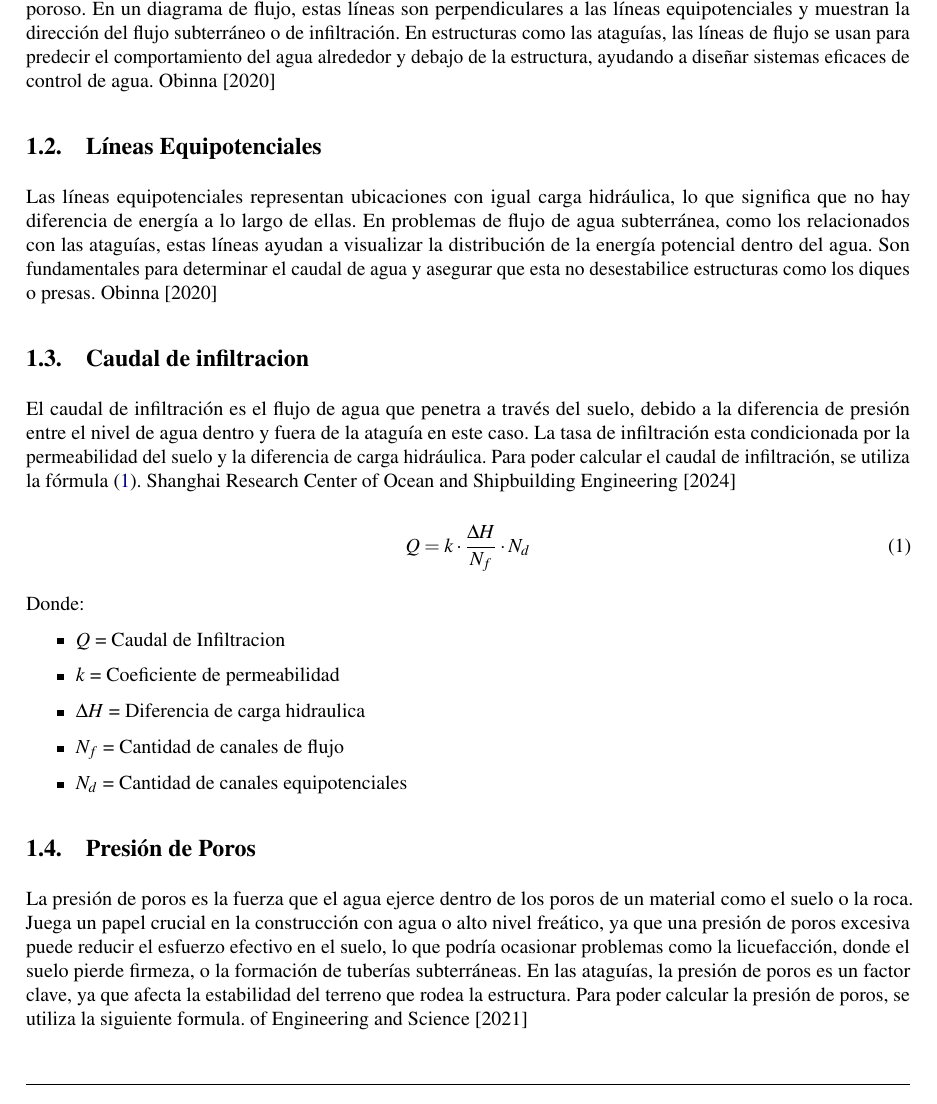
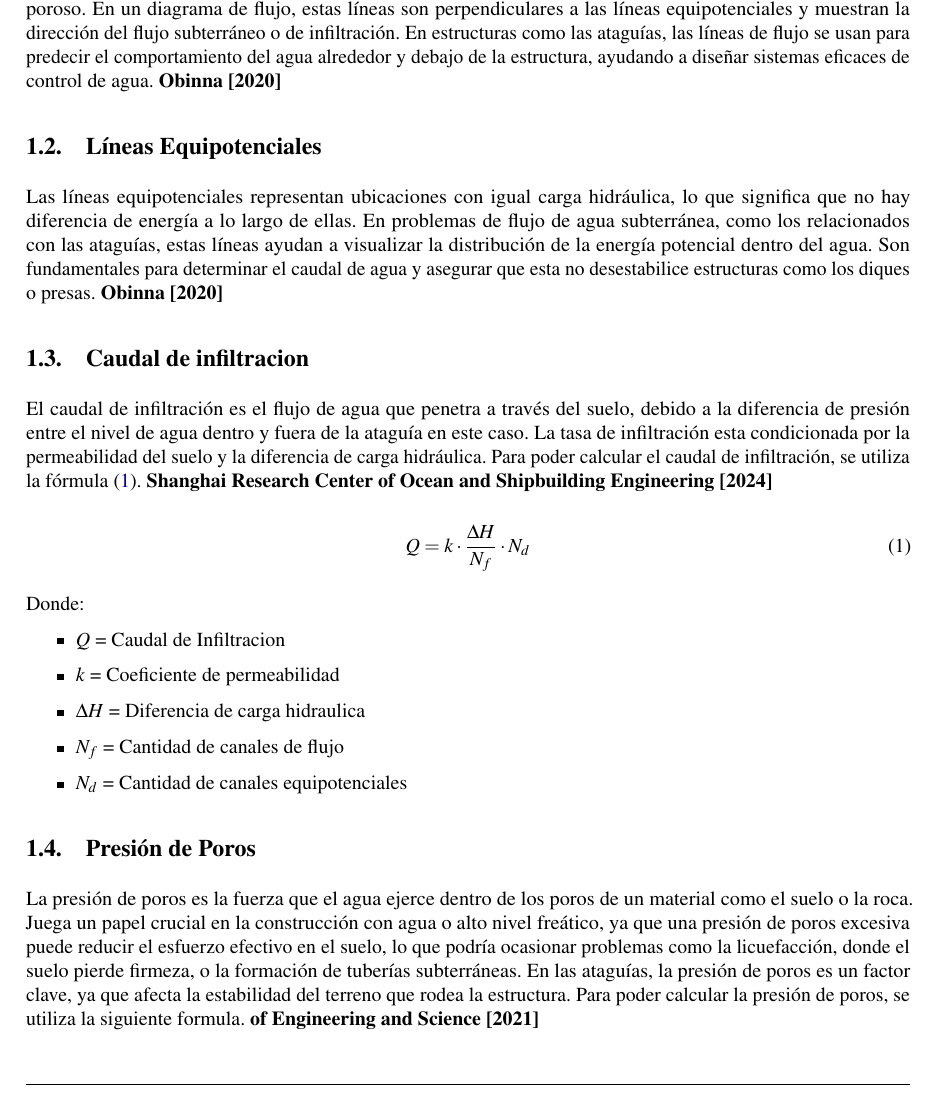
Before and after one commit to LukasWolff2002/ENTREGA_3_MCOC, a LaTeX document (INFORME/informe.tex, which reads INFORME/parte_1.tex): part of page 6 of 21, cut so that both start at the same text. Compiled offline with pdfLaTeX.

Commit message:
arreglo citas parte 1

```diff
--- a/INFORME/parte_1.tex
+++ b/INFORME/parte_1.tex
@@ -2,14 +2,14 @@
 
 \section{Teoria}
 \subsection{Líneas de Flujo}
-Las líneas de flujo representan las trayectorias que siguen las partículas de agua al moverse a través de un medio poroso. En un diagrama de flujo, estas líneas son perpendiculares a las líneas equipotenciales y muestran la dirección del flujo subterráneo o de infiltración. En estructuras como las ataguías, las líneas de flujo se usan para predecir el comportamiento del agua alrededor y debajo de la estructura, ayudando a diseñar sistemas eficaces de control de agua. \cite{structville}
+Las líneas de flujo representan las trayectorias que siguen las partículas de agua al moverse a través de un medio poroso. En un diagrama de flujo, estas líneas son perpendiculares a las líneas equipotenciales y muestran la dirección del flujo subterráneo o de infiltración. En estructuras como las ataguías, las líneas de flujo se usan para predecir el comportamiento del agua alrededor y debajo de la estructura, ayudando a diseñar sistemas eficaces de control de agua. \textbf{\cite{structville}}
 
 \subsection{Líneas Equipotenciales}
-Las líneas equipotenciales representan ubicaciones con igual carga hidráulica, lo que significa que no hay diferencia de energía a lo largo de ellas. En problemas de flujo de agua subterránea, como los relacionados con las ataguías, estas líneas ayudan a visualizar la distribución de la energía potencial dentro del agua. Son fundamentales para determinar el caudal de agua y asegurar que esta no desestabilice estructuras como los diques o presas. \cite{structville}
+Las líneas equipotenciales representan ubicaciones con igual carga hidráulica, lo que significa que no hay diferencia de energía a lo largo de ellas. En problemas de flujo de agua subterránea, como los relacionados con las ataguías, estas líneas ayudan a visualizar la distribución de la energía potencial dentro del agua. Son fundamentales para determinar el caudal de agua y asegurar que esta no desestabilice estructuras como los diques o presas. \textbf{\cite{structville}}
 
 \subsection{Caudal de infiltracion}
 
-El caudal de infiltración es el flujo de agua que penetra a través del suelo, debido a la diferencia de presión entre el nivel de agua dentro y fuera de la ataguía en este caso. La tasa de infiltración esta condicionada por la permeabilidad del suelo y la diferencia de carga hidráulica. Para poder calcular el caudal de infiltración, se utiliza la fórmula (\ref{eq:caudal_infiltracion}). \cite{stability_cofferdam_2024}
+El caudal de infiltración es el flujo de agua que penetra a través del suelo, debido a la diferencia de presión entre el nivel de agua dentro y fuera de la ataguía en este caso. La tasa de infiltración esta condicionada por la permeabilidad del suelo y la diferencia de carga hidráulica. Para poder calcular el caudal de infiltración, se utiliza la fórmula (\ref{eq:caudal_infiltracion}). \textbf{\cite{stability_cofferdam_2024}}
 
 \begin{equation}
     Q = k \cdot \frac{\Delta H}{N_{f}} \cdot N_{d}
@@ -26,7 +26,7 @@ Donde:
 \end{itemize}
 
 \subsection{Presión de Poros}
-La presión de poros es la fuerza que el agua ejerce dentro de los poros de un material como el suelo o la roca. Juega un papel crucial en la construcción con agua o alto nivel freático, ya que una presión de poros excesiva puede reducir el esfuerzo efectivo en el suelo, lo que podría ocasionar problemas como la licuefacción, donde el suelo pierde firmeza, o la formación de tuberías subterráneas. En las ataguías, la presión de poros es un factor clave, ya que afecta la estabilidad del terreno que rodea la estructura. Para poder calcular la presión de poros, se utiliza la siguiente formula. \cite{jeas}
+La presión de poros es la fuerza que el agua ejerce dentro de los poros de un material como el suelo o la roca. Juega un papel crucial en la construcción con agua o alto nivel freático, ya que una presión de poros excesiva puede reducir el esfuerzo efectivo en el suelo, lo que podría ocasionar problemas como la licuefacción, donde el suelo pierde firmeza, o la formación de tuberías subterráneas. En las ataguías, la presión de poros es un factor clave, ya que afecta la estabilidad del terreno que rodea la estructura. Para poder calcular la presión de poros, se utiliza la siguiente formula. \textbf{\cite{jeas}}
 
 \begin{equation}
     u = \gamma \cdot h
```
Also changed, not shown: INFORME/parte_1.tex (6 more changed lines).
